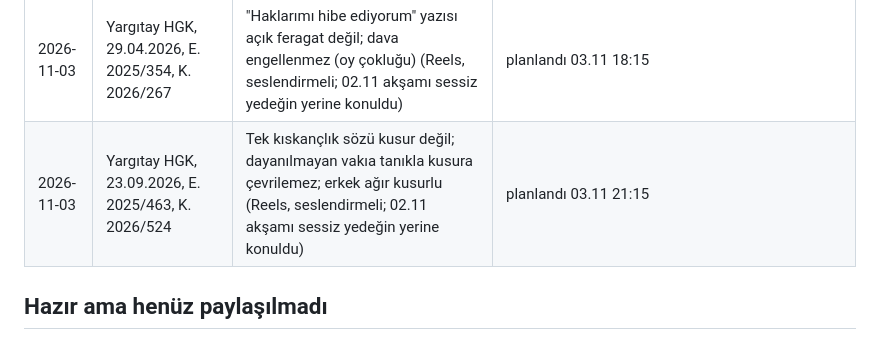
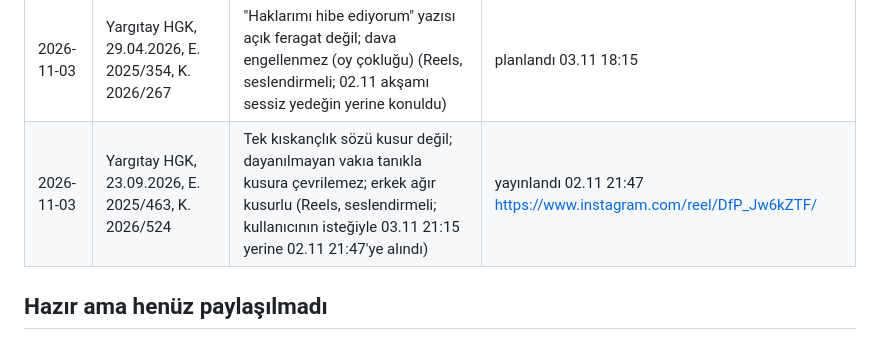
Before and after one commit to emsalvarmi/g-rseller, a Markdown page: paylasilanlar.md, the part around the change. Rendered like a GitHub page.

Commit message:
Kıskançlık Reels'i kullanıcının isteğiyle 02.11 21:47'de yayınlandı
Co-Authored-By: Claude Opus 5.5 <noreply@anthropic.com>
Claude-Session: https://claude.ai/code/session_01Qj2j8NKFZN4dqmEvADuGqk

```diff
--- a/paylasilanlar.md
+++ b/paylasilanlar.md
@@ -69,7 +69,7 @@ Aynı kararın tekrar paylaşılmaması için her yeni gönderiden sonra bu tabl
 | 2026-11-03 | Yargıtay 2. HD, 22.04.2026, E. 2026/2275, K. 2026/4541 | Mal ayrılığı döneminde eş adına tescil edilen ev; tescil tek başına bağış değil (Reels, seslendirmeli; 02.11 akşamı sessiz yedeğin yerine konuldu) | planlandı 03.11 12:15 |
 | 2026-11-03 | Yargıtay 2. HD, 22.04.2026, E. 2026/2344, K. 2026/4567 | Nafakanın kaldırılması davasında toptan nafakaya çevirme; usuli kazanılmış hak (Reels, seslendirmeli; 02.11 akşamı sessiz yedeğin yerine konuldu) | planlandı 03.11 15:15 |
 | 2026-11-03 | Yargıtay HGK, 29.04.2026, E. 2025/354, K. 2026/267 | "Haklarımı hibe ediyorum" yazısı açık feragat değil; dava engellenmez (oy çokluğu) (Reels, seslendirmeli; 02.11 akşamı sessiz yedeğin yerine konuldu) | planlandı 03.11 18:15 |
-| 2026-11-03 | Yargıtay HGK, 23.09.2026, E. 2025/463, K. 2026/524 | Tek kıskançlık sözü kusur değil; dayanılmayan vakıa tanıkla kusura çevrilemez; erkek ağır kusurlu (Reels, seslendirmeli; 02.11 akşamı sessiz yedeğin yerine konuldu) | planlandı 03.11 21:15 |
+| 2026-11-03 | Yargıtay HGK, 23.09.2026, E. 2025/463, K. 2026/524 | Tek kıskançlık sözü kusur değil; dayanılmayan vakıa tanıkla kusura çevrilemez; erkek ağır kusurlu (Reels, seslendirmeli; kullanıcının isteğiyle 03.11 21:15 yerine 02.11 21:47'ye alındı) | yayınlandı 02.11 21:47 https://www.instagram.com/reel/DfP_Jw6kZTF/ |
 
 ## Hazır ama henüz paylaşılmadı
 
```
